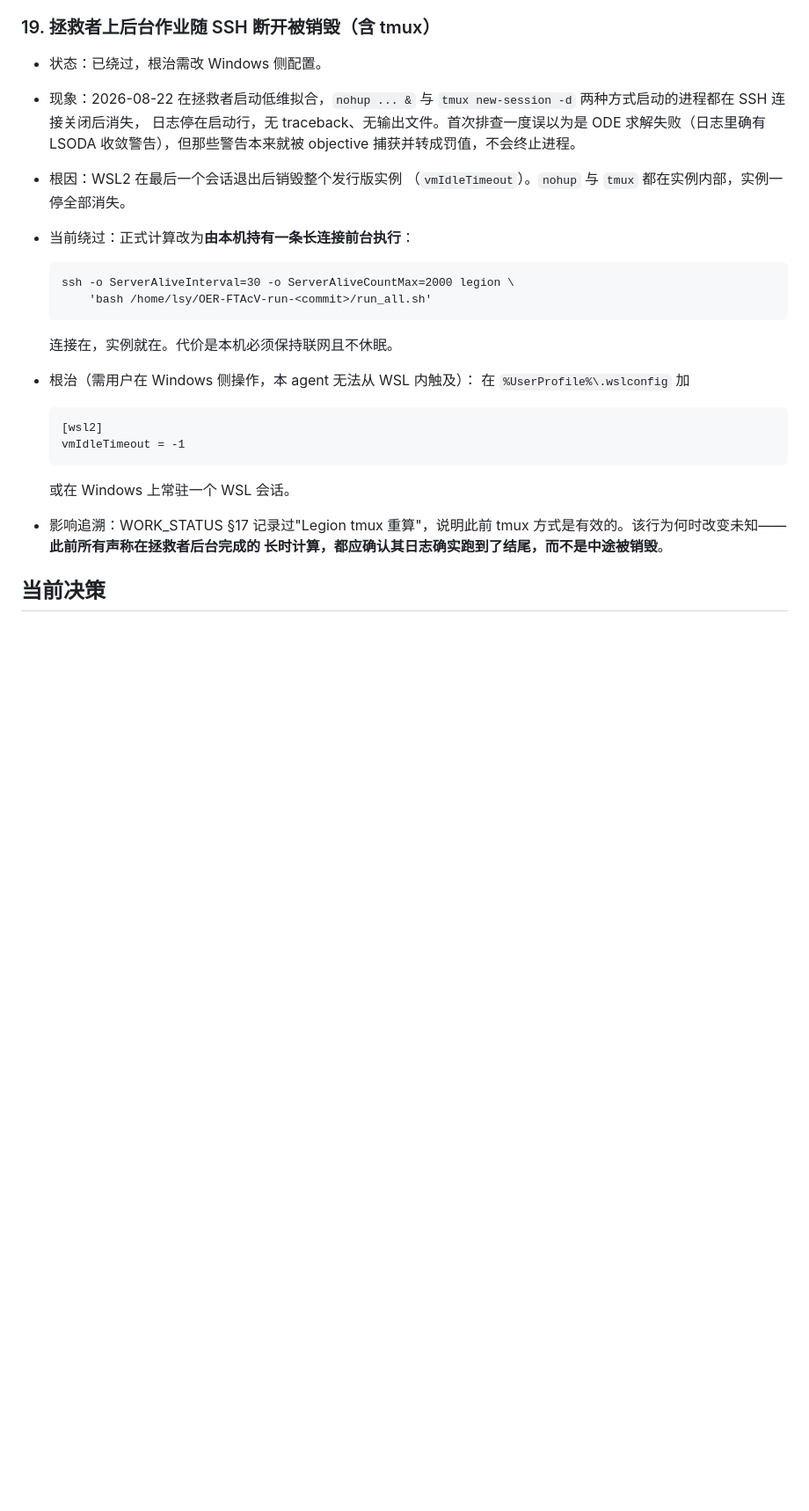
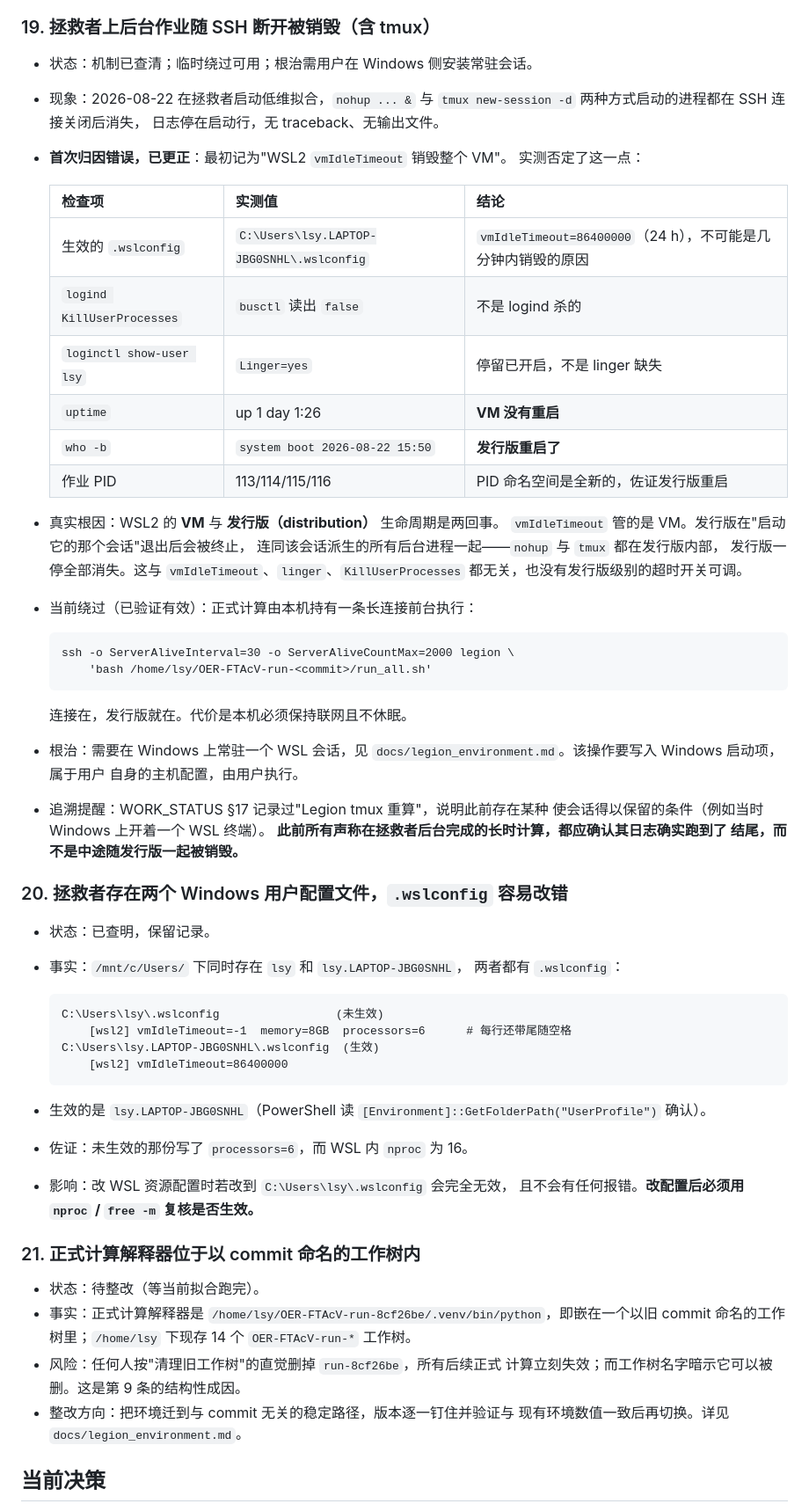
Before and after one commit to Lsy04-c/FTacV-Alkaline-OER, a Markdown page: docs/项目纠错.md, the part around one of its changes. Shown at 88% size. Rendered like a GitHub page; blank space fills up the shorter version.

````diff
--- a/docs/项目纠错.md
+++ b/docs/项目纠错.md
@@ -212,34 +212,71 @@
 
 ### 19. 拯救者上后台作业随 SSH 断开被销毁（含 tmux）
 
-- 状态：已绕过，根治需改 Windows 侧配置。
+- 状态：机制已查清；临时绕过可用；根治需用户在 Windows 侧安装常驻会话。
 - 现象：2026-08-22 在拯救者启动低维拟合，`nohup ... &` 与
   `tmux new-session -d` 两种方式启动的进程都在 SSH 连接关闭后消失，
-  日志停在启动行，无 traceback、无输出文件。首次排查一度误以为是
-  ODE 求解失败（日志里确有 LSODA 收敛警告），但那些警告本来就被
-  objective 捕获并转成罚值，不会终止进程。
-- 根因：WSL2 在最后一个会话退出后销毁整个发行版实例
-  （`vmIdleTimeout`）。`nohup` 与 `tmux` 都在实例内部，实例一停全部消失。
-- 当前绕过：正式计算改为**由本机持有一条长连接前台执行**：
+  日志停在启动行，无 traceback、无输出文件。
+- **首次归因错误，已更正**：最初记为"WSL2 `vmIdleTimeout` 销毁整个 VM"。
+  实测否定了这一点：
+
+  | 检查项 | 实测值 | 结论 |
+  |---|---|---|
+  | 生效的 `.wslconfig` | `C:\Users\lsy.LAPTOP-JBG0SNHL\.wslconfig` | `vmIdleTimeout=86400000`（24 h），不可能是几分钟内销毁的原因 |
+  | `logind KillUserProcesses` | `busctl` 读出 `false` | 不是 logind 杀的 |
+  | `loginctl show-user lsy` | `Linger=yes` | 停留已开启，不是 linger 缺失 |
+  | `uptime` | up 1 day 1:26 | **VM 没有重启** |
+  | `who -b` | `system boot 2026-08-22 15:50` | **发行版重启了** |
+  | 作业 PID | 113/114/115/116 | PID 命名空间是全新的，佐证发行版重启 |
+
+- 真实根因：WSL2 的 **VM** 与 **发行版（distribution）** 生命周期是两回事。
+  `vmIdleTimeout` 管的是 VM。发行版在"启动它的那个会话"退出后会被终止，
+  连同该会话派生的所有后台进程一起——`nohup` 与 `tmux` 都在发行版内部，
+  发行版一停全部消失。这与 `vmIdleTimeout`、`linger`、`KillUserProcesses`
+  都无关，也没有发行版级别的超时开关可调。
+- 当前绕过（已验证有效）：正式计算由本机持有一条长连接前台执行：
 
   ```
   ssh -o ServerAliveInterval=30 -o ServerAliveCountMax=2000 legion \
       'bash /home/lsy/OER-FTAcV-run-<commit>/run_all.sh'
   ```
 
-  连接在，实例就在。代价是本机必须保持联网且不休眠。
-- 根治（需用户在 Windows 侧操作，本 agent 无法从 WSL 内触及）：
-  在 `%UserProfile%\.wslconfig` 加
+  连接在，发行版就在。代价是本机必须保持联网且不休眠。
+- 根治：需要在 Windows 上常驻一个 WSL 会话，见
+  `docs/legion_environment.md`。该操作要写入 Windows 启动项，属于用户
+  自身的主机配置，由用户执行。
+- 追溯提醒：WORK_STATUS §17 记录过"Legion tmux 重算"，说明此前存在某种
+  使会话得以保留的条件（例如当时 Windows 上开着一个 WSL 终端）。
+  **此前所有声称在拯救者后台完成的长时计算，都应确认其日志确实跑到了
+  结尾，而不是中途随发行版一起被销毁。**
+
+### 20. 拯救者存在两个 Windows 用户配置文件，`.wslconfig` 容易改错
+
+- 状态：已查明，保留记录。
+- 事实：`/mnt/c/Users/` 下同时存在 `lsy` 和 `lsy.LAPTOP-JBG0SNHL`，
+  两者都有 `.wslconfig`：
 
   ```
-  [wsl2]
-  vmIdleTimeout = -1
+  C:\Users\lsy\.wslconfig                 (未生效)
+      [wsl2] vmIdleTimeout=-1  memory=8GB  processors=6      # 每行还带尾随空格
+  C:\Users\lsy.LAPTOP-JBG0SNHL\.wslconfig  (生效)
+      [wsl2] vmIdleTimeout=86400000
   ```
 
-  或在 Windows 上常驻一个 WSL 会话。
-- 影响追溯：WORK_STATUS §17 记录过"Legion tmux 重算"，说明此前 tmux
-  方式是有效的。该行为何时改变未知——**此前所有声称在拯救者后台完成的
-  长时计算，都应确认其日志确实跑到了结尾，而不是中途被销毁**。
+- 生效的是 `lsy.LAPTOP-JBG0SNHL`（PowerShell 读 `[Environment]::GetFolderPath("UserProfile")` 确认）。
+- 佐证：未生效的那份写了 `processors=6`，而 WSL 内 `nproc` 为 16。
+- 影响：改 WSL 资源配置时若改到 `C:\Users\lsy\.wslconfig` 会完全无效，
+  且不会有任何报错。**改配置后必须用 `nproc` / `free -m` 复核是否生效。**
+
+### 21. 正式计算解释器位于以 commit 命名的工作树内
+
+- 状态：待整改（等当前拟合跑完）。
+- 事实：正式计算解释器是
+  `/home/lsy/OER-FTAcV-run-8cf26be/.venv/bin/python`，即嵌在一个以旧
+  commit 命名的工作树里；`/home/lsy` 下现存 14 个 `OER-FTAcV-run-*` 工作树。
+- 风险：任何人按"清理旧工作树"的直觉删掉 `run-8cf26be`，所有后续正式
+  计算立刻失效；而工作树名字暗示它可以被删。这是第 9 条的结构性成因。
+- 整改方向：把环境迁到与 commit 无关的稳定路径，版本逐一钉住并验证与
+  现有环境数值一致后再切换。详见 `docs/legion_environment.md`。
 
 ## 当前决策
 
````
Also changed, not shown: other parts of docs/项目纠错.md (+1 -0 lines), docs/legion_environment.md (added, +173 -0 lines).
